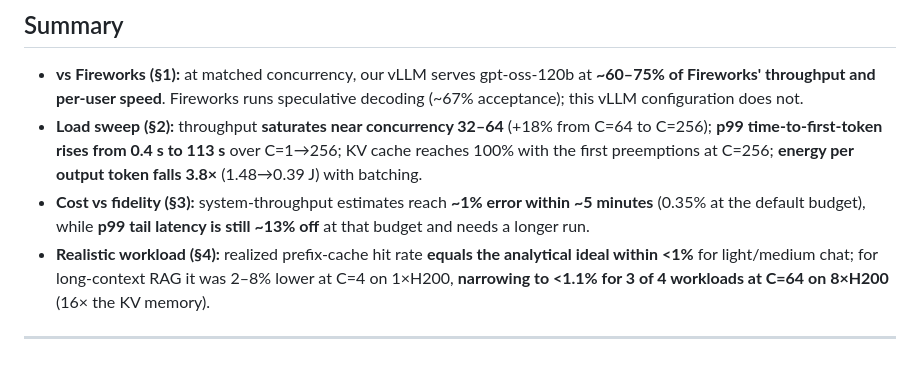
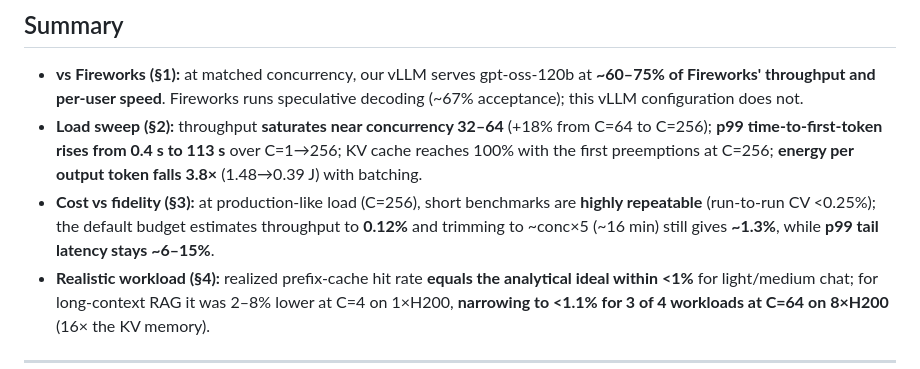
Before and after one commit to GloriaXimingLu/inferencex-profiling, a Markdown page: EXPERIMENTS.md, the part around one of its changes. GitHub-like rendering.

```diff
--- a/EXPERIMENTS.md
+++ b/EXPERIMENTS.md
@@ -14,9 +14,9 @@ a realistic agent workload. Plots are embedded; raw data + re-runnable scripts i
 - **Load sweep (§2):** throughput **saturates near concurrency 32–64** (+18% from C=64 to C=256);
   **p99 time-to-first-token rises from 0.4 s to 113 s** over C=1→256; KV cache reaches 100% with
   the first preemptions at C=256; **energy per output token falls 3.8×** (1.48→0.39 J) with batching.
-- **Cost vs fidelity (§3):** system-throughput estimates reach **~1% error within ~5 minutes**
-  (0.35% at the default budget), while **p99 tail latency is still ~13% off** at that budget and
-  needs a longer run.
+- **Cost vs fidelity (§3):** at production-like load (C=256), short benchmarks are **highly
+  repeatable** (run-to-run CV <0.25%); the default budget estimates throughput to **0.12%** and
+  trimming to ~conc×5 (~16 min) still gives **~1.3%**, while **p99 tail latency stays ~6–15%**.
 - **Realistic workload (§4):** realized prefix-cache hit rate **equals the analytical ideal within
   <1%** for light/medium chat; for long-context RAG it was 2–8% lower at C=4 on 1×H200,
   **narrowing to <1.1% for 3 of 4 workloads at C=64 on 8×H200** (16× the KV memory).
```
Also changed, not shown: other parts of EXPERIMENTS.md (+49 -37 lines).
